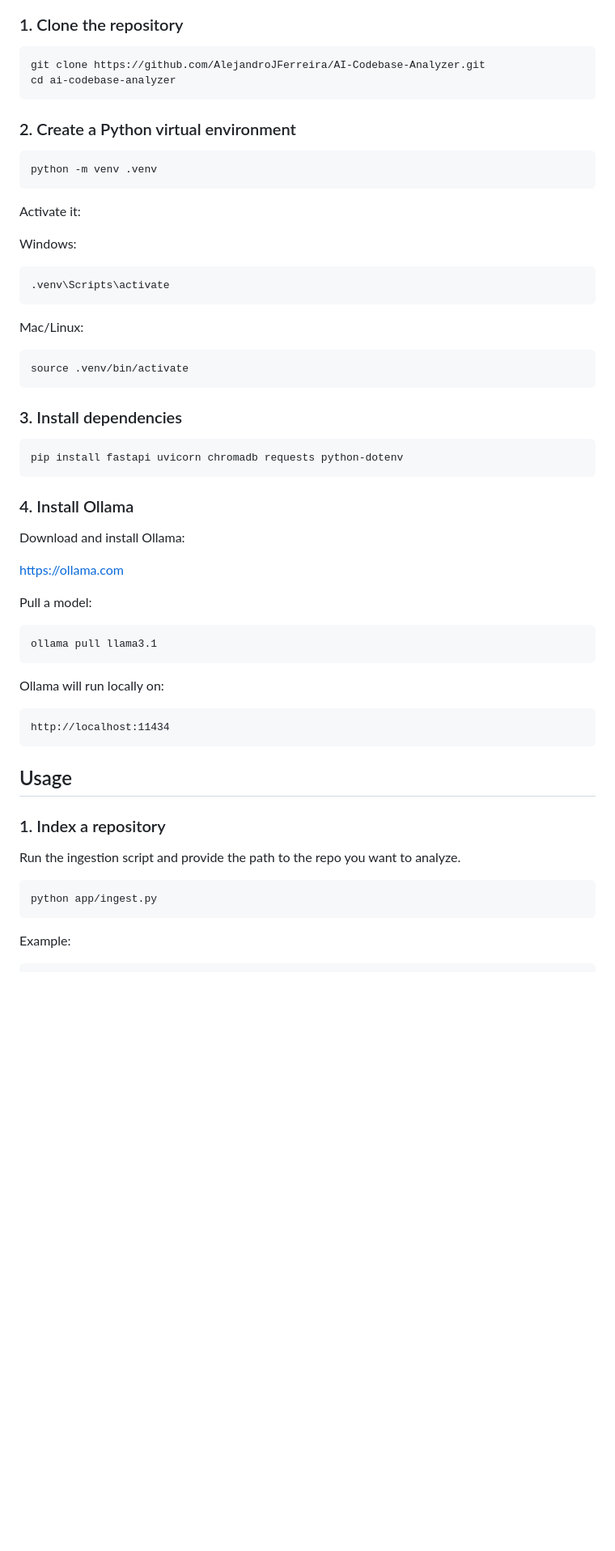
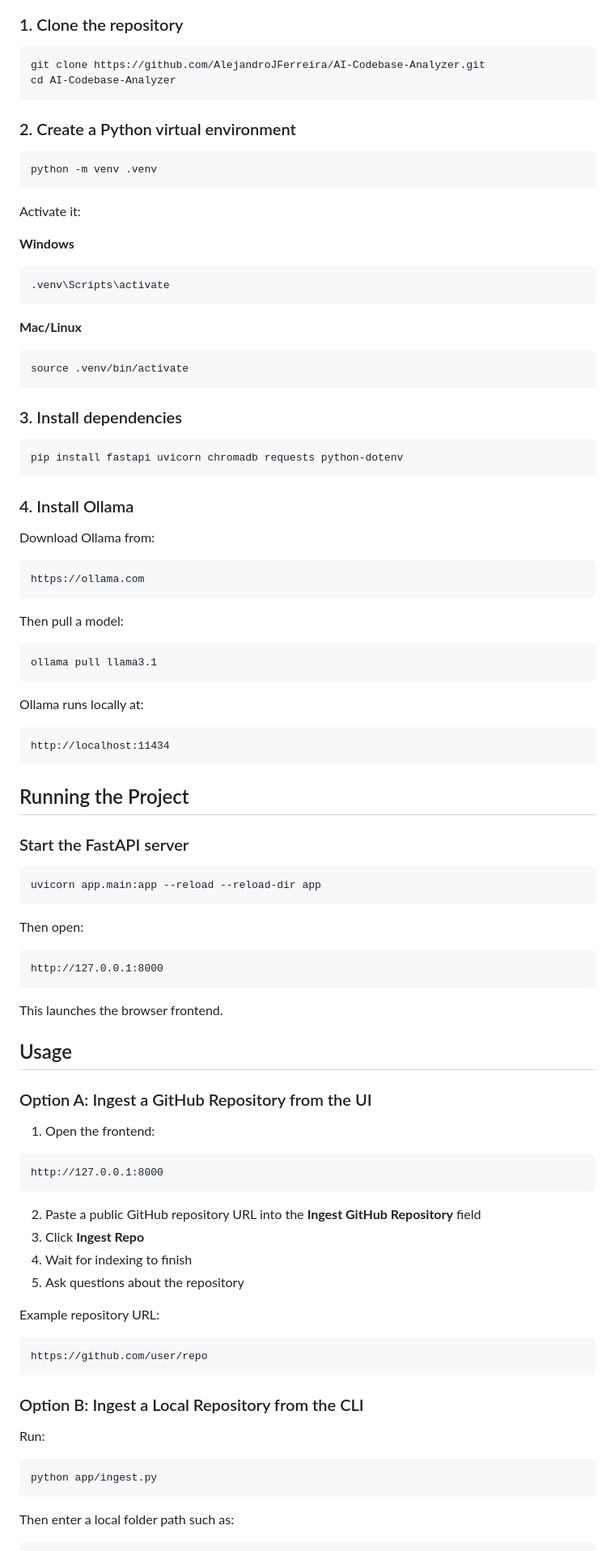
Before and after one commit to AlejandroJFerreira/AI-Codebase-Analyzer, a Markdown page: README.md, the part around one of its changes. Shown at 81% size. Drawn GitHub-style; blank space fills up the shorter version.

````diff
--- a/README.md
+++ b/README.md
@@ -51,7 +78,7 @@ ai-codebase-analyzer
 
 ```bash
 git clone https://github.com/AlejandroJFerreira/AI-Codebase-Analyzer.git
-cd ai-codebase-analyzer
+cd AI-Codebase-Analyzer
 ```
 
 ### 2. Create a Python virtual environment
@@ -62,13 +89,13 @@ python -m venv .venv
 
 Activate it:
 
-Windows:
+**Windows**
 
 ```bash
 .venv\Scripts\activate
 ```
 
-Mac/Linux:
+**Mac/Linux**
 
 ```bash
 source .venv/bin/activate
@@ -82,31 +109,68 @@ pip install fastapi uvicorn chromadb requests python-dotenv
 
 ### 4. Install Ollama
 
-Download and install Ollama:
+Download Ollama from:
 
+```text
 https://ollama.com
+```
 
-Pull a model:
+Then pull a model:
 
 ```bash
 ollama pull llama3.1
 ```
 
-Ollama will run locally on:
+Ollama runs locally at:
 
-```
+```text
 http://localhost:11434
 ```
 
+## Running the Project
+
+### Start the FastAPI server
+
+```bash
+uvicorn app.main:app --reload --reload-dir app
+```
+
+Then open:
+
+```text
+http://127.0.0.1:8000
+```
+
+This launches the browser frontend.
+
 ## Usage
 
-### 1. Index a repository
+### Option A: Ingest a GitHub Repository from the UI
 
-Run the ingestion script and provide the path to the repo you want to analyze.
+1. Open the frontend:
+
+```text
+http://127.0.0.1:8000
+```
+
+2. Paste a public GitHub repository URL into the **Ingest GitHub Repository** field
+3. Click **Ingest Repo**
+4. Wait for indexing to finish
+5. Ask questions about the repository
+
+Example repository URL:
+
+```text
+https://github.com/user/repo
+```
+
+### Option B: Ingest a Local Repository from the CLI
+
+Run:
 
 ```bash
 python app/ingest.py
 ```
 
-Example:
+Then enter a local folder path such as:
 
````
Also changed, not shown: other parts of README.md (+121 -53 lines).
